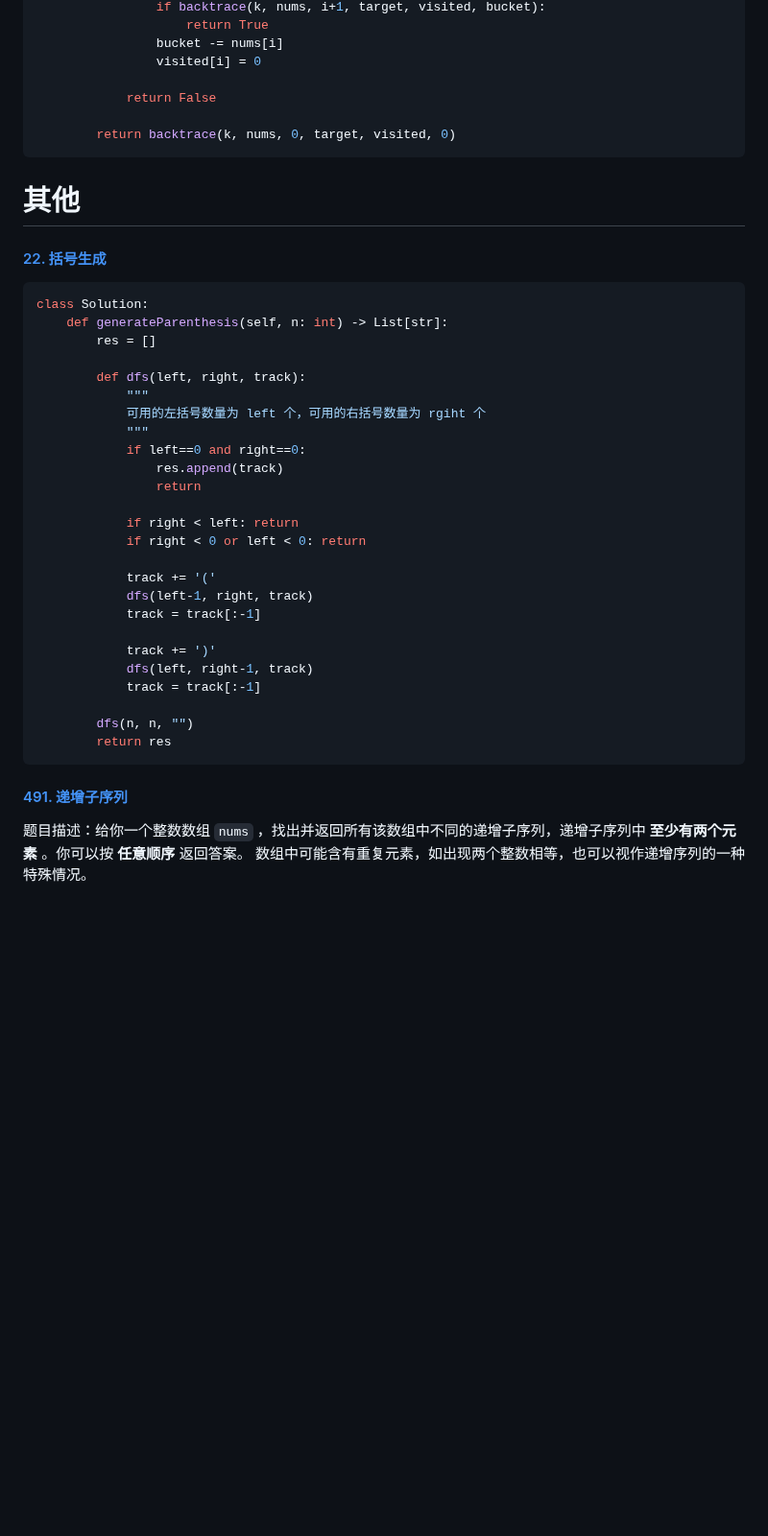
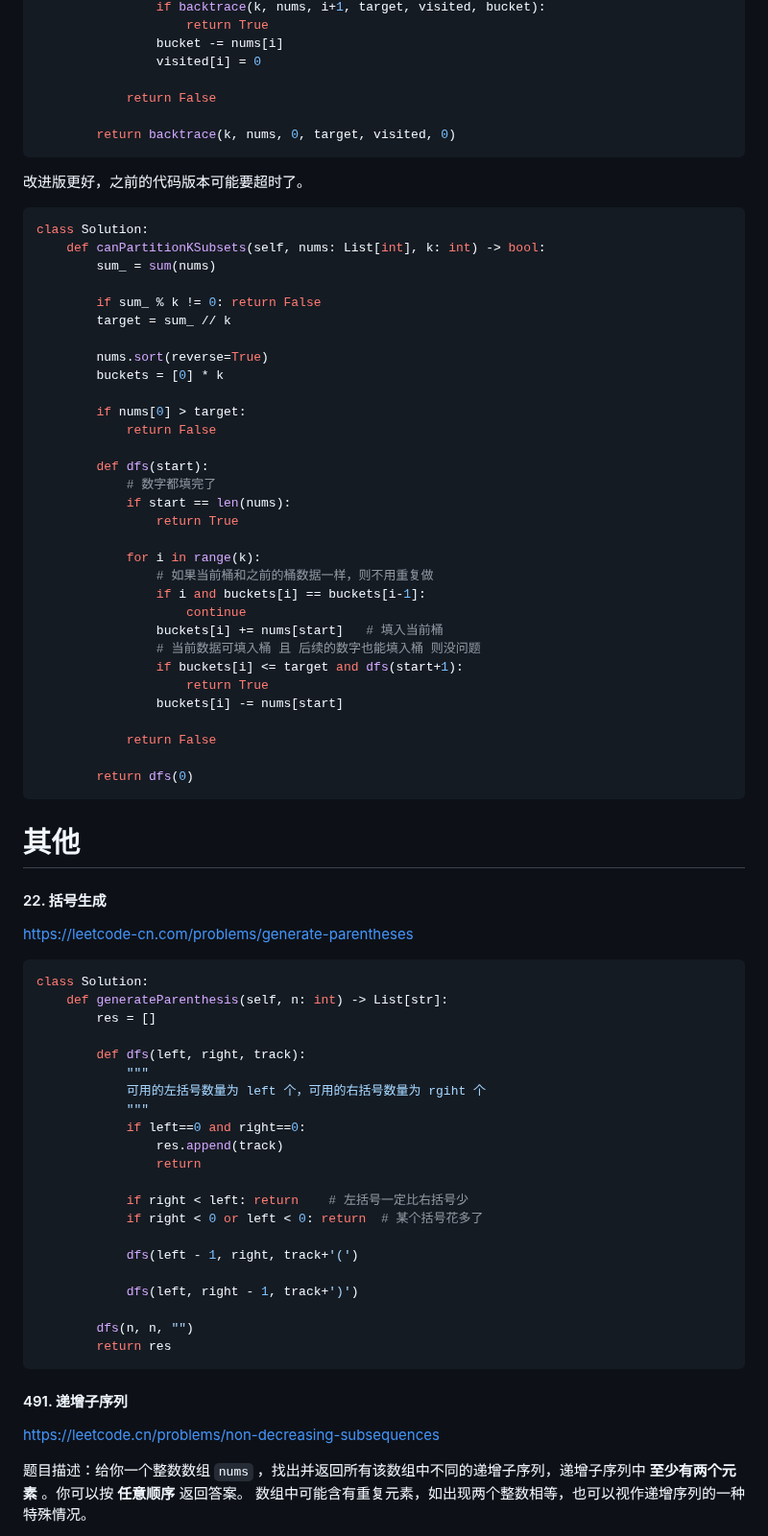
Before and after one commit to yuansaijie0604/yuansaijie0604.github.io, a Markdown page: leetcode/回溯.md, the part around one of its changes. Shown at 96% size. GitHub-like rendering; blank space fills up the shorter version.

Commit message:
leetcode update

````diff
--- a/leetcode/回溯.md
+++ b/leetcode/回溯.md
@@ -531,9 +528,47 @@ class Solution:
         return backtrace(k, nums, 0, target, visited, 0)
 ```
 
+改进版更好，之前的代码版本可能要超时了。
+
+```python
+class Solution:
+    def canPartitionKSubsets(self, nums: List[int], k: int) -> bool:
+        sum_ = sum(nums)
+
+        if sum_ % k != 0: return False
+        target = sum_ // k
+
+        nums.sort(reverse=True)
+        buckets = [0] * k
+
+        if nums[0] > target:
+            return False
+
+        def dfs(start):
+            # 数字都填完了
+            if start == len(nums):
+                return True
+
+            for i in range(k):
+                # 如果当前桶和之前的桶数据一样，则不用重复做
+                if i and buckets[i] == buckets[i-1]:
+                    continue
+                buckets[i] += nums[start]   # 填入当前桶
+                # 当前数据可填入桶 且 后续的数字也能填入桶 则没问题
+                if buckets[i] <= target and dfs(start+1):
+                    return True
+                buckets[i] -= nums[start]
+
+            return False
+
+        return dfs(0)
+```
+
 # 其他
 
-#### [22. 括号生成](https://leetcode-cn.com/problems/generate-parentheses "22. 括号生成")
+#### 22. 括号生成
+
+https://leetcode-cn.com/problems/generate-parentheses
 
 ```python
 class Solution:
@@ -548,22 +583,20 @@ class Solution:
                 res.append(track)
                 return
 
-            if right < left: return
-            if right < 0 or left < 0: return
+            if right < left: return    # 左括号一定比右括号少
+            if right < 0 or left < 0: return  # 某个括号花多了
 
-            track += '('
-            dfs(left-1, right, track)
-            track = track[:-1]
+            dfs(left - 1, right, track+'(')
 
-            track += ')'
-            dfs(left, right-1, track)
-            track = track[:-1]
+            dfs(left, right - 1, track+')')
 
         dfs(n, n, "")
         return res
 ```
 
-#### [491. 递增子序列](https://leetcode-cn.com/problems/increasing-subsequences/ "491. 递增子序列")
+#### 491. 递增子序列
+
+https://leetcode.cn/problems/non-decreasing-subsequences
 
 题目描述：给你一个整数数组 `nums` ，找出并返回所有该数组中不同的递增子序列，递增子序列中 **至少有两个元素** 。你可以按 **任意顺序** 返回答案。
 数组中可能含有重复元素，如出现两个整数相等，也可以视作递增序列的一种特殊情况。
````
Also changed, not shown: other parts of leetcode/回溯.md (+34 -27 lines), leetcode/动态规划/🎮股票买卖.md (+7 -7 lines).
